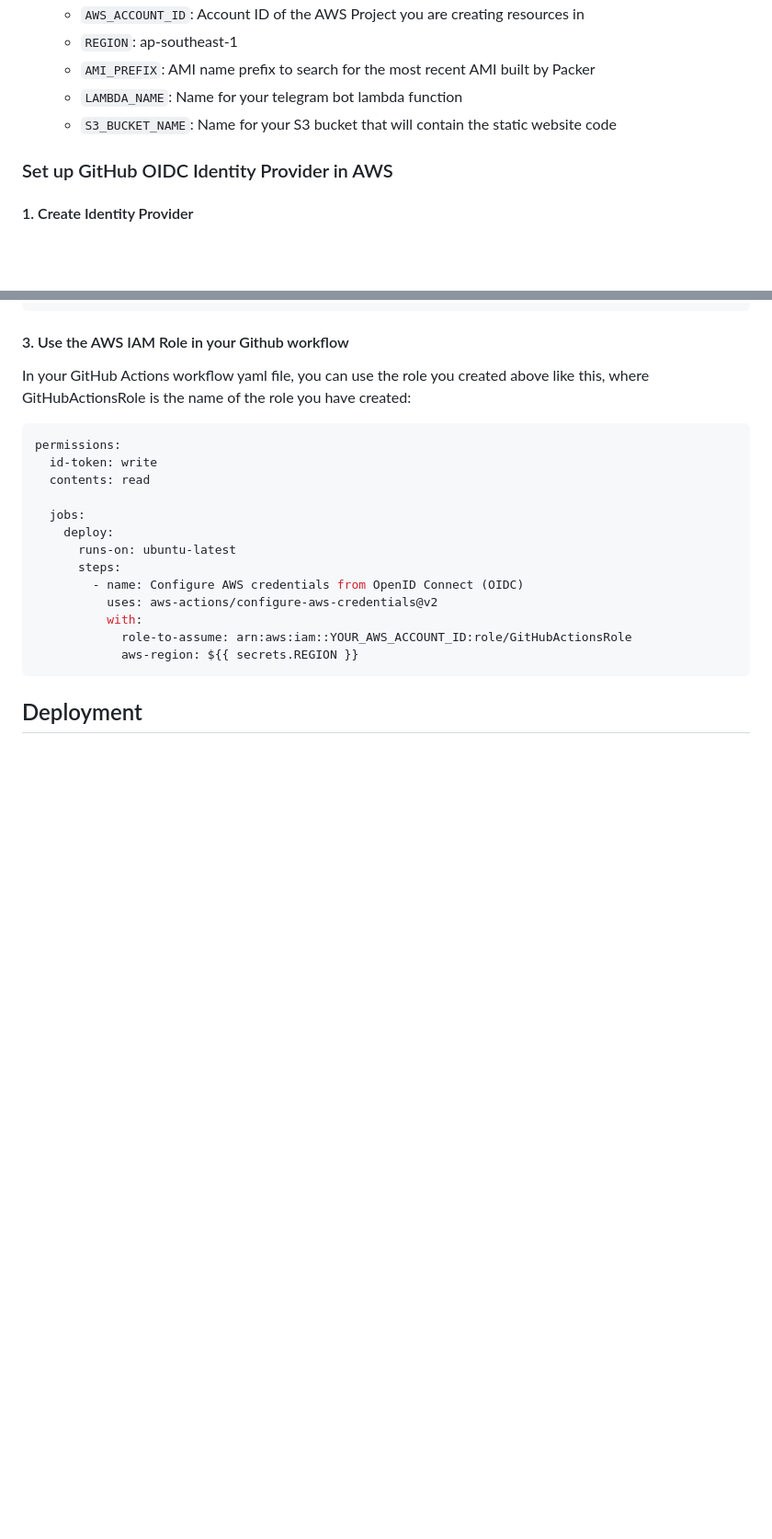
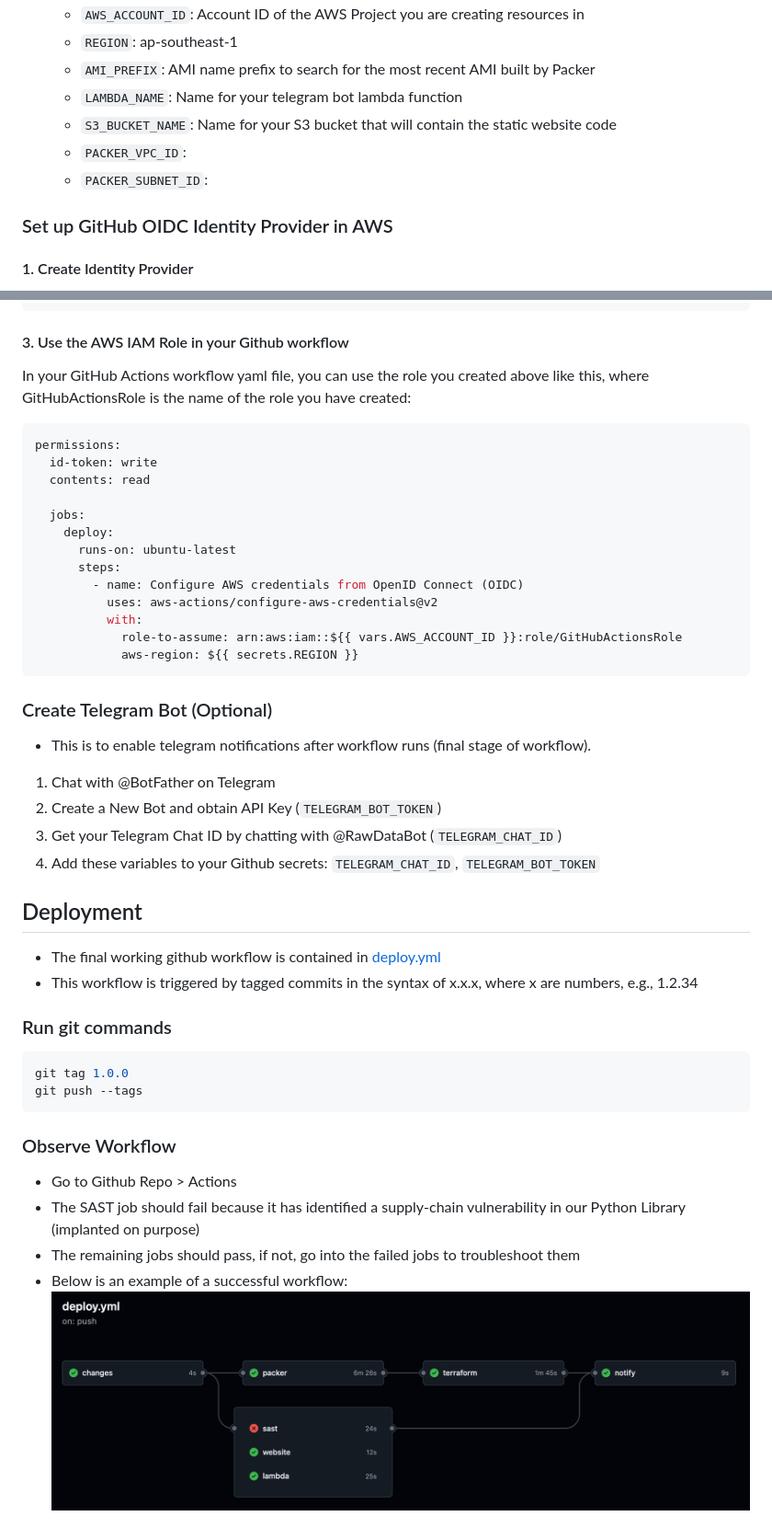
Before and after one commit to gitteroy/git-demo, a Markdown page: readme.md, 2 parts joined by grey strips. Shown: that part at 92% size. Drawn GitHub-style; pictures changed too: .github/workflows/github-actions-workflow.png (added); blank space fills up the shorter version.

Commit message:
feat: finalise

````diff
--- a/readme.md
+++ b/readme.md
@@ -13,6 +13,8 @@
     - `AMI_PREFIX`: AMI name prefix to search for the most recent AMI built by Packer
     - `LAMBDA_NAME`: Name for your telegram bot lambda function
     - `S3_BUCKET_NAME`: Name for your S3 bucket that will contain the static website code
+    - `PACKER_VPC_ID`:
+    - `PACKER_SUBNET_ID`:
 
 ### Set up GitHub OIDC Identity Provider in AWS
 
@@ -70,8 +72,35 @@ permissions:
         - name: Configure AWS credentials from OpenID Connect (OIDC)
           uses: aws-actions/configure-aws-credentials@v2
           with:
-            role-to-assume: arn:aws:iam::YOUR_AWS_ACCOUNT_ID:role/GitHubActionsRole
+            role-to-assume: arn:aws:iam::${{ vars.AWS_ACCOUNT_ID }}:role/GitHubActionsRole
             aws-region: ${{ secrets.REGION }}
 ```
 
+### Create Telegram Bot (Optional)
+
+- This is to enable telegram notifications after workflow runs (final stage of workflow).
+
+1. Chat with @BotFather on Telegram
+2. Create a New Bot and obtain API Key (`TELEGRAM_BOT_TOKEN`)
+3. Get your Telegram Chat ID by chatting with @RawDataBot (`TELEGRAM_CHAT_ID`)
+4. Add these variables to your Github secrets: `TELEGRAM_CHAT_ID`, `TELEGRAM_BOT_TOKEN`
+
 ## Deployment
+
+- The final working github workflow is contained in [deploy.yml](.github/workflows/deploy.yml)
+- This workflow is triggered by tagged commits in the syntax of x.x.x, where x are numbers, e.g., 1.2.34
+
+### Run git commands
+
+```sh
+git tag 1.0.0
+git push --tags
+```
+
+### Observe Workflow
+
+- Go to Github Repo > Actions
+- The SAST job should fail because it has identified a supply-chain vulnerability in our Python Library (implanted on purpose)
+- The remaining jobs should pass, if not, go into the failed jobs to troubleshoot them
+- Below is an example of a successful workflow:
+![Example Workflow](.github/workflows/github-actions-workflow.png)
````
Also changed, not shown: 5 other files.
